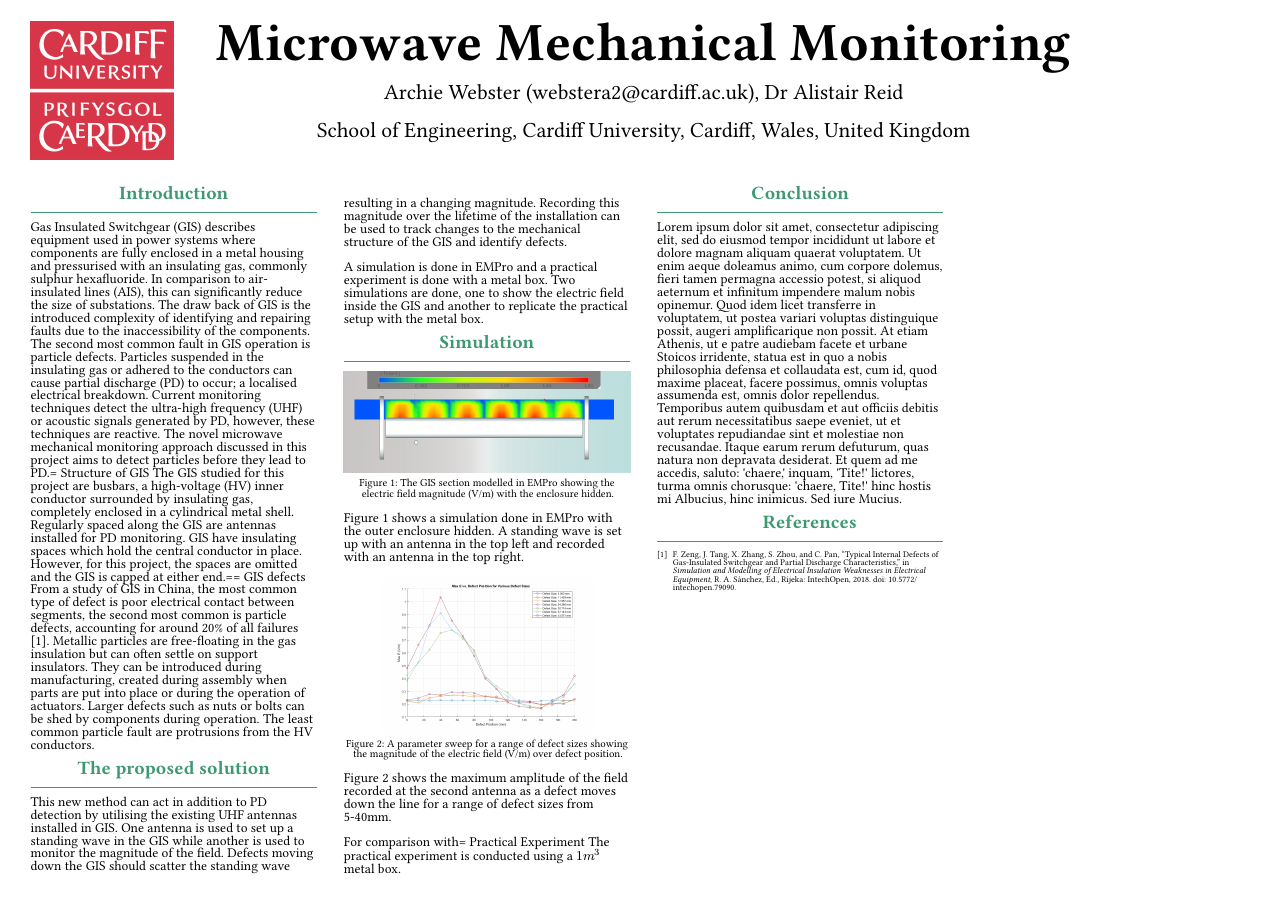
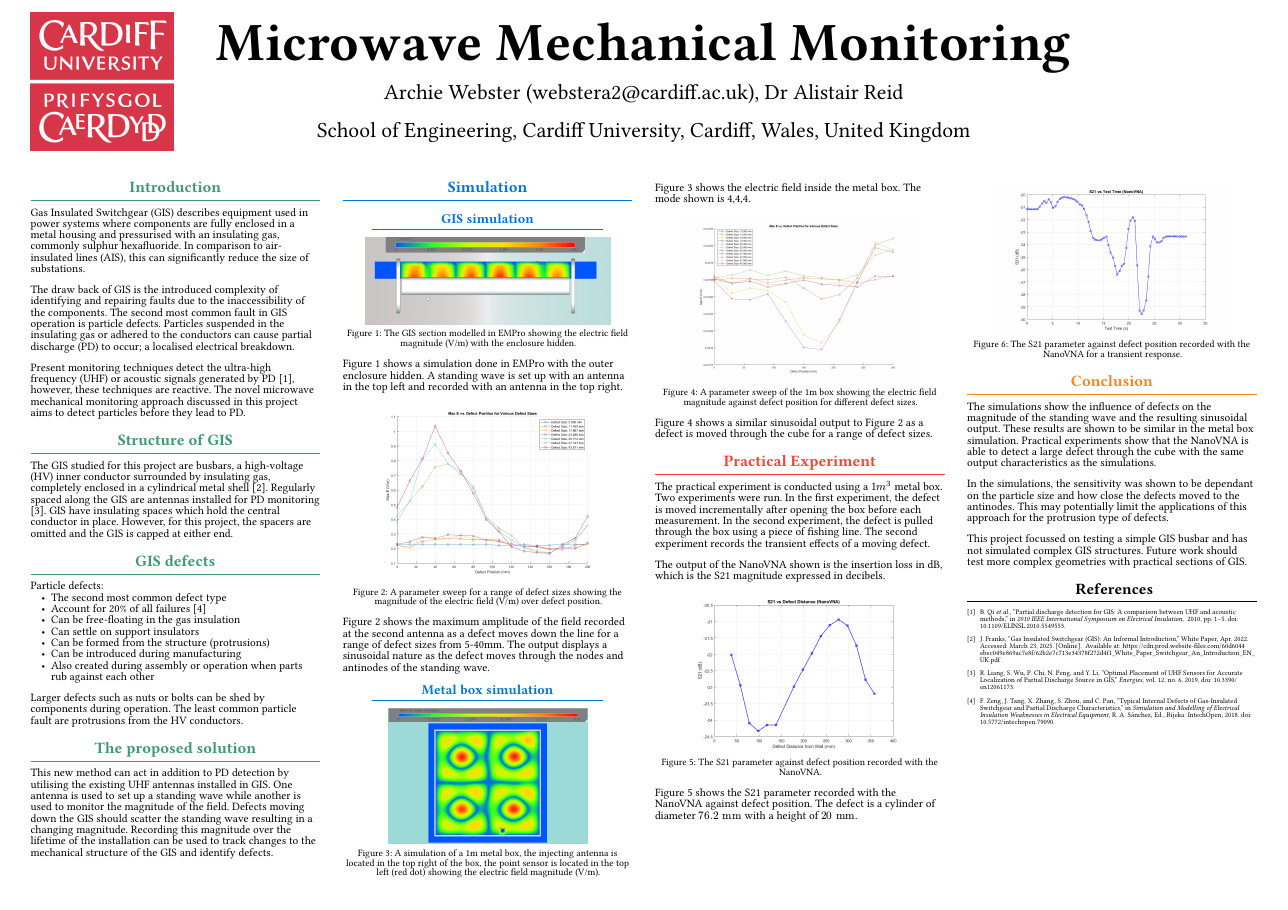
Before and after one commit to artomweb/MMMPoster, a Typst document (main.typ): the whole page. Compiled offline with Typst 0.15.

Commit message:
holiday push

```diff
--- a/main.typ
+++ b/main.typ
@@ -11,19 +11,3 @@
 
 
 = Introduction
-Gas Insulated Switchgear (GIS) describes equipment used in power systems where components are fully enclosed in a metal
-housing and pressurised with an insulating gas, commonly sulphur hexafluoride. In comparison to air-insulated lines
-(AIS), this can significantly reduce the size of substations. The draw back of GIS is the introduced complexity of
-identifying and repairing faults due to the inaccessibility of the components. The second most common fault in GIS
-operation is particle defects. Particles suspended in the insulating gas or adhered to the conductors can cause partial
-discharge (PD) to occur; a localised electrical breakdown. Current monitoring techniques detect the ultra-high frequency
-(UHF) or acoustic signals generated by PD, however, these techniques are reactive. The novel microwave mechanical
-monitoring approach discussed in this project aims to detect particles before they lead to PD.= Structure of GIS The GIS
-studied for this project are busbars, a high-voltage (HV) inner conductor surrounded by insulating gas, completely
-enclosed in a cylindrical metal shell. Regularly spaced along the GIS are antennas installed for PD monitoring. GIS have
-insulating spaces which hold the central conductor in place. However, for this project, the spaces are omitted and the
-GIS is capped at either end.== GIS defects From a study of GIS in China, the most common type of defect is poor
-electrical contact between segments, the second most common is particle defects, accounting for around 20% of all
-failures @internalDefects. Metallic particles are free-floating in the gas insulation but can often settle on support
-insulators. They can be introduced during manufacturing, created during assembly when parts are put into place or during
-the operation of actuators. Larger defects such as nuts or bolts can be shed by components during operation. The least
@@ -31,9 +21,24 @@ common particle fault are protrusions from the HV conductors.
+= GIS defects
+Particle defects:
+- The second most common defect type
+- Account for 20% of all failures @internalDefects
+- Can be free-floating in the gas insulation
+- Can settle on support insulators
+- Can be formed from the structure (protrusions)
+- Can be introduced during manufacturing
+- Also created during assembly or operation when parts rub against each other
+
+Larger defects such as nuts or bolts can be shed by components during operation. The least common particle fault are protrusions from the HV conductors.
+
+// #linebreak()
+// #linebreak()
+// #linebreak()
+// #linebreak()
+// #linebreak()
+// #linebreak()
+// #linebreak()
 
 = The proposed solution
-This new method can act in addition to PD detection by utilising the existing UHF antennas installed in GIS. One antenna
-is used to set up a standing wave in the GIS while another is used to monitor the magnitude of the field. Defects moving
-down the GIS should scatter the standing wave resulting in a changing magnitude. Recording this magnitude over the
-lifetime of the installation can be used to track changes to the mechanical structure of the GIS and identify defects.
+This new method can act in addition to PD detection by utilising the existing UHF antennas installed in GIS. One antenna is used to set up a standing wave while another is used to monitor the magnitude of the field. Defects moving down the GIS should scatter the standing wave resulting in a changing magnitude. Recording this magnitude over the lifetime of the installation can be used to track changes to the mechanical structure of the GIS and identify defects.
 
-A simulation is done in EMPro and a practical experiment is done with a metal box. Two simulations are done, one to show
-the electric field inside the GIS and another to replicate the practical setup with the metal box.
+#show heading: it => [
@@ -42,2 +53,2 @@ the electric field inside the GIS and another to replicate the practical setup w
+== GIS simulation
 #figure(
-  image("images/GISEMPro.png"),
@@ -52,9 +63,49 @@ top left and recorded with an antenna in the top right.
   caption: [A parameter sweep for a range of defect sizes showing the magnitude of the electric field (V/m) over defect position.],
 ) <defectRange>
 
-@defectRange shows the maximum amplitude of the field recorded at the second antenna as a defect moves down the line for
-a range of defect sizes from 5-40mm.
+@defectRange shows the maximum amplitude of the field recorded at the second antenna as a defect moves down the line for a range of defect sizes from 5-40mm. The output displays a sinusoidal nature as the defect moves through the nodes and antinodes of the standing wave.
 
-For comparison with= Practical Experiment The practical experiment is conducted using a $1m^3$ metal box.
+== Metal box simulation
+
+#figure(
+  image("images/1mCubeCool.png", width: 13cm),
+  caption: [A simulation of a 1m metal box, the injecting antenna is located in the top right of the box, the point sensor is located in the top left (red dot) showing the electric field magnitude (V/m).],
+) <1mCubeCool>
 
 
+
+@1mCubeCool shows the electric field inside the metal box. The mode shown is 4,4,4.
+
+#figure(
+  image("images/1mBoxSizeandPos.png", width: 15cm),
+  caption: [A parameter sweep of the 1m box showing the electric field magnitude against defect position for different defect sizes.],
+) <1mBoxSizeandPos>
+
+@1mBoxSizeandPos shows a similar sinusoidal output to @defectRange as a defect is moved through the cube for a range of defect sizes.
+
+#show heading: it => [
+  #set align(center)
+  #set text(red)
+  #pad(top: -0.1em, bottom: -0.8em)[#it.body]
+  #line(length: if it.depth == 1 { 100% } else { 80% }, stroke: 1.5pt + red)
+]
+
+= Practical Experiment
+The practical experiment is conducted using a $1m^3$ metal box. Two experiments were run. In the first experiment, the defect is moved incrementally after opening the box before each measurement. In the second experiment, the defect is pulled through the box using a piece of fishing line. The second experiment records the transient effects of a moving defect.
+
+The output of the NanoVNA shown is the insertion loss in dB, which is the S21 magnitude expressed in decibels.
+
+#figure(
+  image("images/NanoVNARec.png", width: 15cm),
+  caption: [The S21 parameter against defect position recorded with the NanoVNA. ],
+) <nanoVNA>
+
+@nanoVNA shows the S21 parameter recorded with the NanoVNA against defect position. The defect is a cylinder of diameter $76.2 "mm"$ with a height of $20 "mm"$.
+
+
+#figure(
+  image("images/transientResponse.png", width: 15cm),
+  caption: [The S21 parameter against defect position recorded with the NanoVNA for a transient response. ],
+) <transientResponse>
+
+#show heading: it => [
@@ -61 +118,10 @@ For comparison with= Practical Experiment The practical experiment is conducted
 = Conclusion
+The simulations show the influence of defects on the magnitude of the standing wave and the resulting sinusoidal output. These results are shown to be similar in the metal box simulation. Practical experiments show that the NanoVNA is able to detect a large defect through the cube with the same output characteristics as the simulations.
+
+In the simulations, the sensitivity was shown to be dependant on the particle size and how close the defects moved to the antinodes. This may potentially limit the applications of this approach for the protrusion type of defects.
+
+This project focussed on testing a simple GIS busbar and has not simulated complex GIS structures. Future work should test more complex geometries with practical sections of GIS.
+
+
+
+#show heading: it => [
```
Also changed, not shown: template.typ (+10 -6 lines), images/1mBoxSizeandPos.png (added), images/1mCubeCool.png (added), images/NanoVNARec.png (added), images/transientResponse.png (added), main.pdf (added), main.typ (32 more changed lines).
